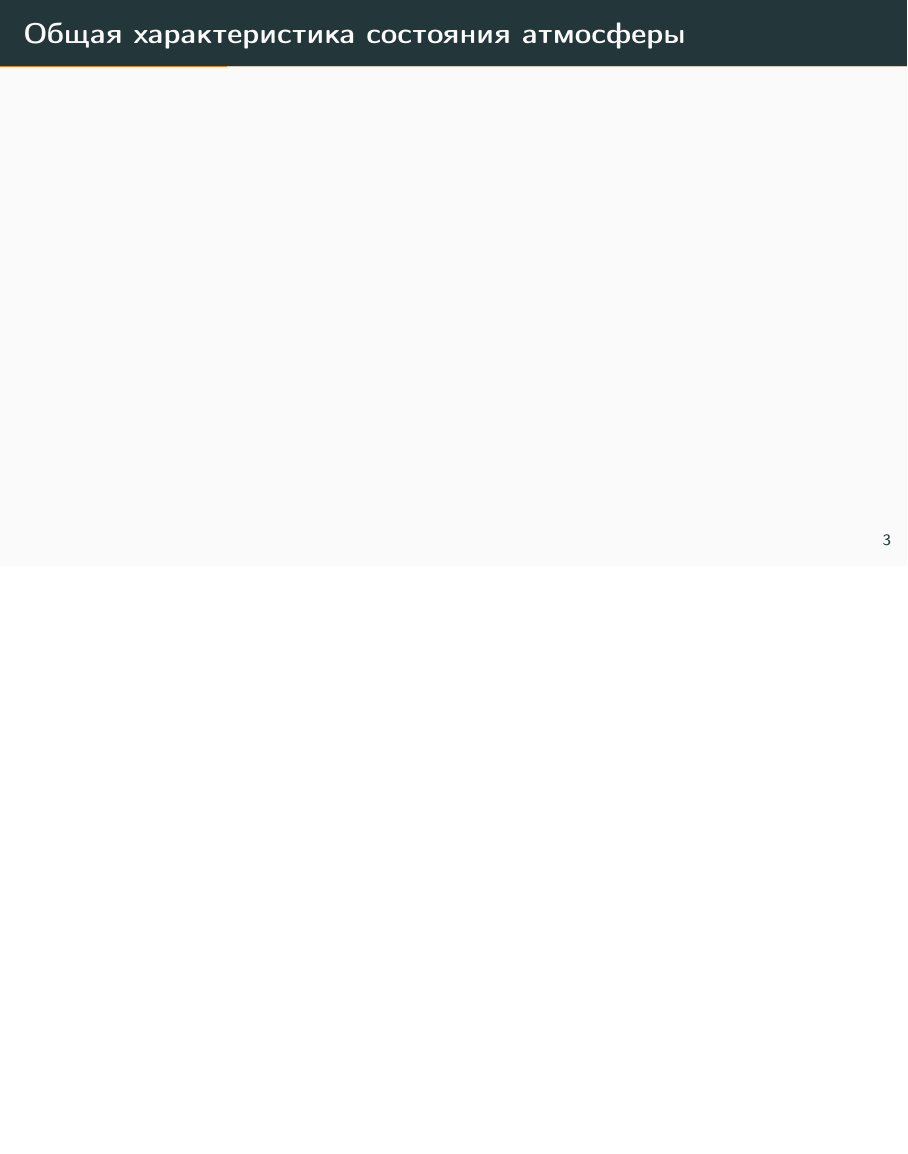
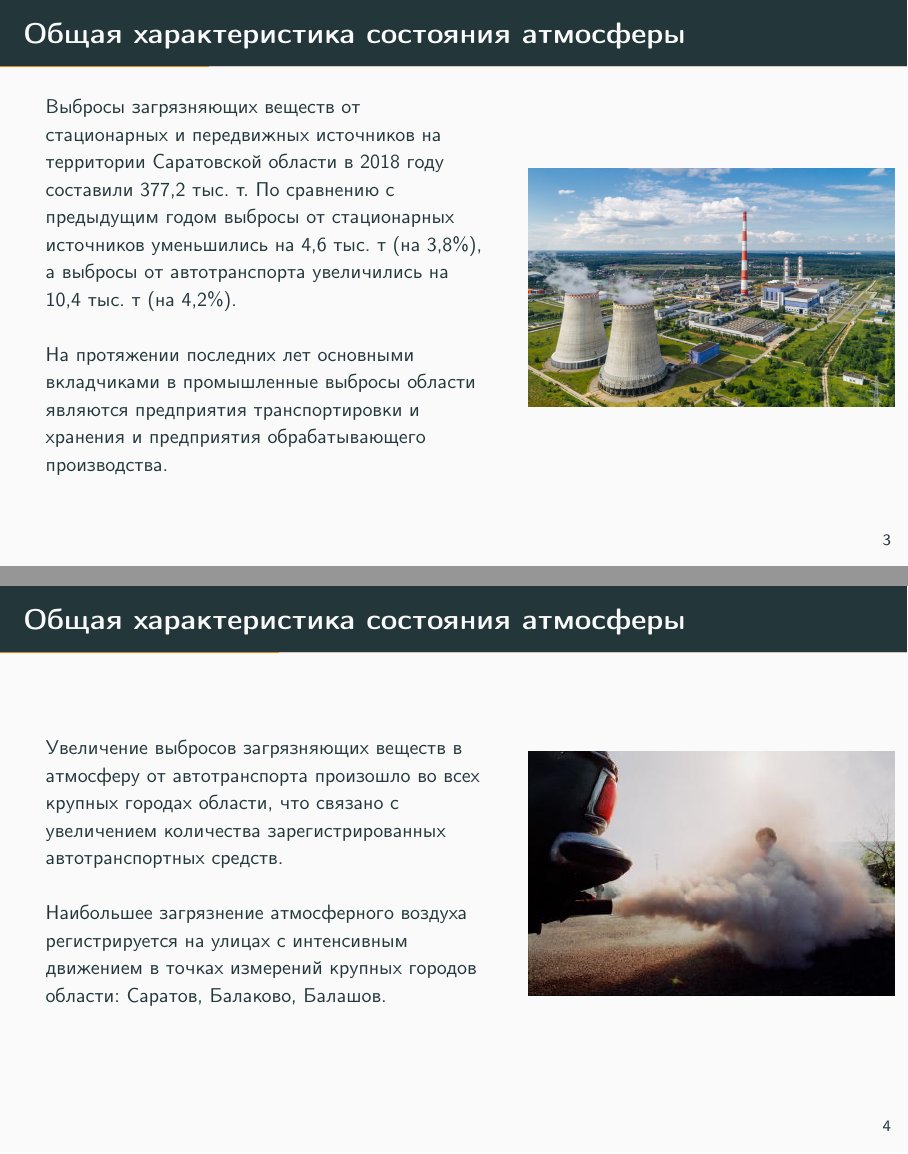
Before and after one commit to vovac12/ecology, LaTeX slides (main.tex, which reads inc/3-general-info.tex, inc/slides.tex): page 3 of 12 before the commit and pages 3 and 4 of 13 after it, the two joined at a grey line, the shorter picture padded with empty space. Compiled offline with pdfLaTeX.

Commit message:
add general-air-status-info slides

```diff
--- /dev/null
+++ b/inc/3-general-info.tex
@@ -0,0 +1,40 @@
+\section{Общая характеристика состояния атмосферы}
+\begin{frame}{\insertsectionhead}
+    \begin{columns}
+        \begin{column}{.55\linewidth}
+        \footnotesize
+        Выбросы загрязняющих веществ от стационарных и
+        передвижных источников на территории Саратовской области в 2018 году составили 377,2 тыс. т.
+        По сравнению с предыдущим годом выбросы от стационарных источников уменьшились на 4,6 тыс. т (на 3,8\%), а
+        выбросы от автотранспорта увеличились на 10,4 тыс. т (на 4,2\%).
+
+        ~ % Invisible
+
+        На протяжении последних лет основными вкладчиками в промышленные выбросы области являются предприятия транспортировки и хранения и предприятия обрабатывающего производства.
+        \end{column}
+
+        \begin{column}{.42\linewidth}
+            \includegraphics[width=1.1\textwidth]{assets/tes.jpg}
+        \end{column}
+    \end{columns}
+\end{frame}
+
+\begin{frame}{\insertsectionhead}
+    \begin{columns}
+        \begin{column}{.55\linewidth}
+        \footnotesize
+        Увеличение выбросов загрязняющих веществ в атмосферу от
+        автотранспорта произошло во всех крупных городах области, что связано с увеличением количества зарегистрированных автотранспортных средств.
+
+        ~ % Invisible
+
+        Наибольшее загрязнение атмосферного воздуха регистрируется на улицах с
+        интенсивным движением в точках измерений крупных
+        городов области: Саратов, Балаково, Балашов.
+        \end{column}
+
+        \begin{column}{.42\linewidth}
+            \includegraphics[width=1.1\textwidth]{assets/vihlopi.jpg}
+        \end{column}
+    \end{columns}
+\end{frame}
--- a/inc/slides.tex
+++ b/inc/slides.tex
@@ -1,8 +1,6 @@
 \input{inc/1-intro}
 
-\section{Общая характеристика состояния атмосферы}
-\begin{frame}{\insertsectionhead}
-\end{frame}
+\input{inc/3-general-info}
 
 \section{Показатели проб относительно ПДК}
 \begin{frame}{\insertsectionhead}
```
Also changed, not shown: assets/tes.jpg (added), assets/vihlopi.jpg (added).
